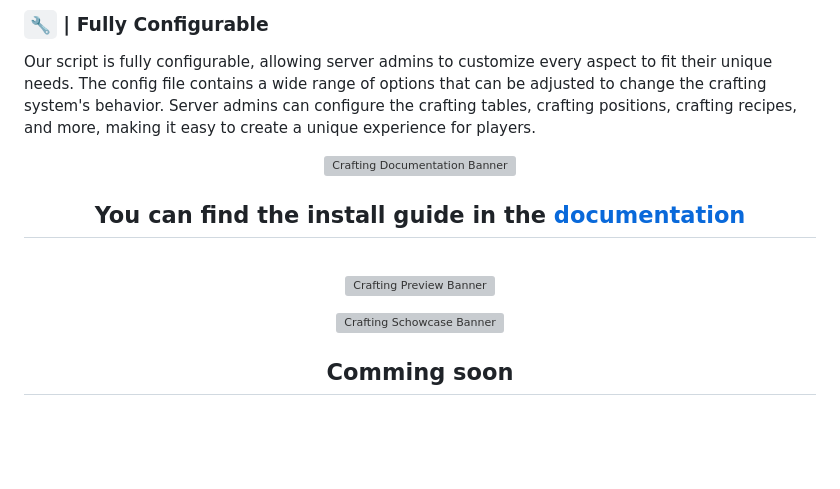
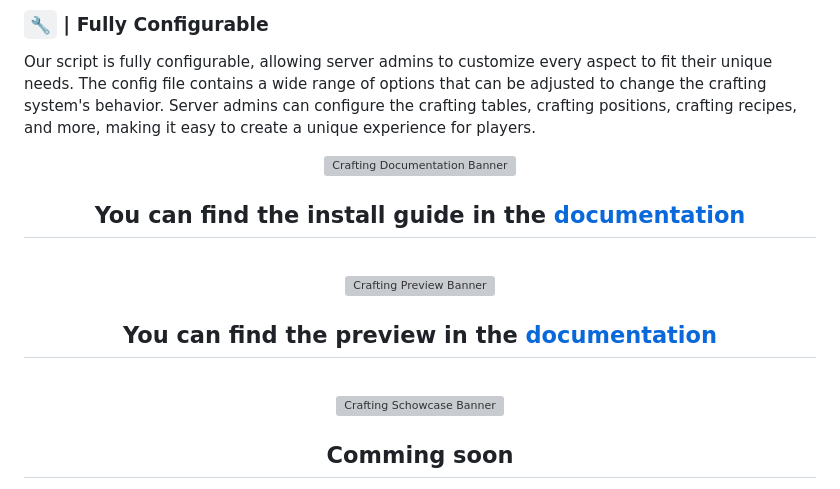
Before and after one commit to it-scripts/it-crafting, a Markdown page: README.md, the part around one of its changes. Rendered like a GitHub page; blank space fills up the shorter version; grey boxes are pictures that could not be loaded.

```diff
--- a/README.md
+++ b/README.md
@@ -66,7 +66,8 @@ Our script is fully configurable, allowing server admins to customize every aspe
 
 <div align="center">
 
-[![Crafting Preview Banner](https://i.imgur.com/Ap8LwL5.png)](https://docs.it-scripts.com/)
+[![Crafting Preview Banner](https://i.imgur.com/Ap8LwL5.png)](https://docs.it-scripts.com/it-crafting/config-preview)
+## You can find the preview in the [documentation](https://docs.it-scripts.com/it-crafting/config-preview)
 <br>
 </div>
 
```
Also changed, not shown: other parts of README.md (+1 -1 lines).
